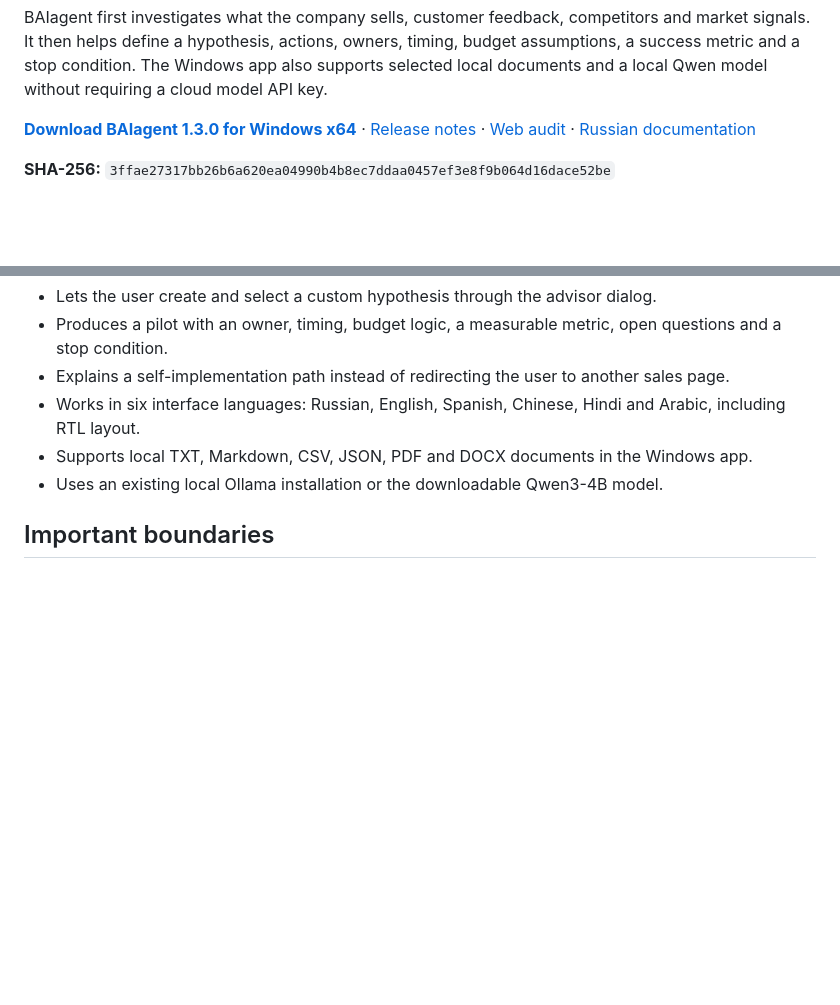
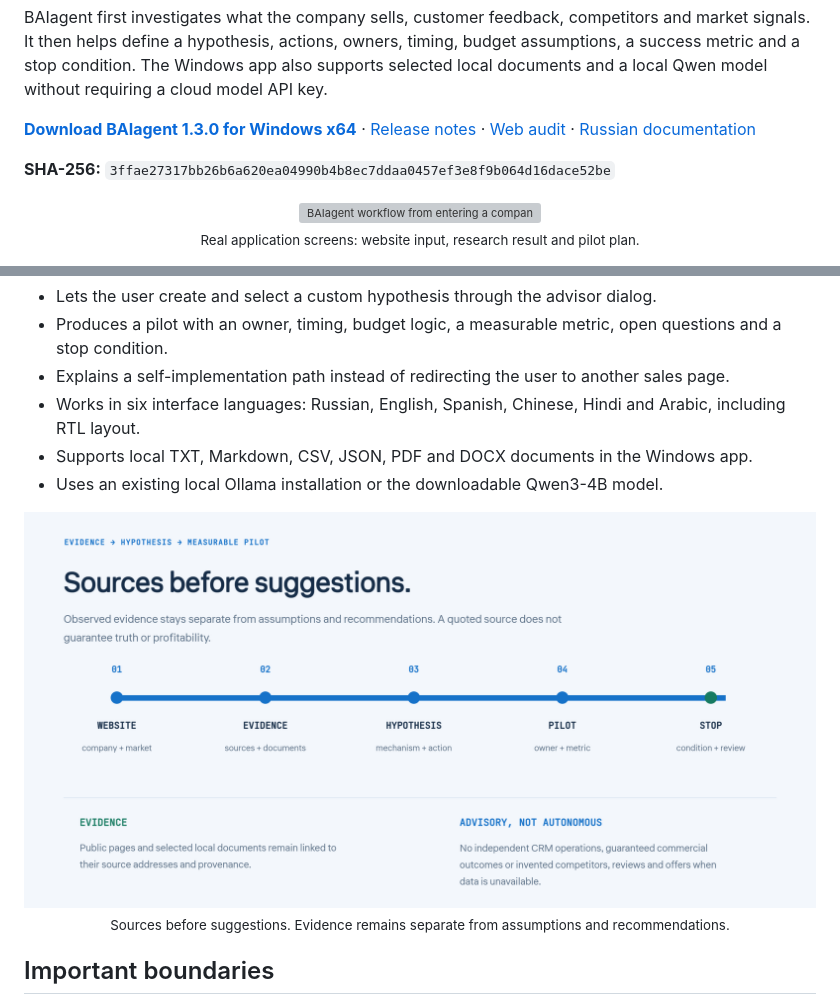
Before and after one commit to Balanov/baiagent-director, a Markdown page: README.md, 2 parts joined by grey strips. Rendered like a GitHub page; pictures changed too: docs/readme/workflow.png (added); blank space fills up the shorter version; grey boxes are pictures that could not be loaded.

Commit message:
docs: redesign BAIagent Director presentation

```diff
--- a/README.md
+++ b/README.md
@@ -7,6 +9,11 @@ BAIagent first investigates what the company sells, customer feedback, competito
 **[Download BAIagent 1.3.0 for Windows x64](https://github.com/Balanov/baiagent-director/releases/download/v1.3.0/BAIagent-Director-Setup-Windows-1.3.0-x64.exe)** · [Release notes](https://github.com/Balanov/baiagent-director/releases/tag/v1.3.0) · [Web audit](https://baiagent.ru/xray/) · [Russian documentation](README.ru.md)
 
 **SHA-256:** `3ffae27317bb26b6a620ea04990b4b8ec7ddaa0457ef3e8f9b064d16dace52be`
+
+<div align="center">
+  <img src="docs/readme/demo.gif" alt="BAIagent workflow from entering a company website to a sourced hypothesis and measurable pilot, using real application screens" width="100%">
+  <p><sub>Real application screens: website input, research result and pilot plan.</sub></p>
+</div>
 
 ![BAIagent research result](docs/images/director-result.png)
 
@@ -22,6 +29,11 @@ BAIagent first investigates what the company sells, customer feedback, competito
 - Works in six interface languages: Russian, English, Spanish, Chinese, Hindi and Arabic, including RTL layout.
 - Supports local TXT, Markdown, CSV, JSON, PDF and DOCX documents in the Windows app.
 - Uses an existing local Ollama installation or the downloadable Qwen3-4B model.
+
+<div align="center">
+  <img src="docs/readme/workflow.png" alt="BAIagent workflow: website, evidence, hypothesis, measurable pilot and stop condition, with an advisory rather than autonomous boundary" width="100%">
+  <p><sub>Sources before suggestions. Evidence remains separate from assumptions and recommendations.</sub></p>
+</div>
 
 ## Important boundaries
 
```
Also changed, not shown: other parts of README.md (+5 -3 lines), README.ru.md (+15 -3 lines), docs/readme/demo-poster.png (added), docs/readme/hero.png (added), 1 other file.
